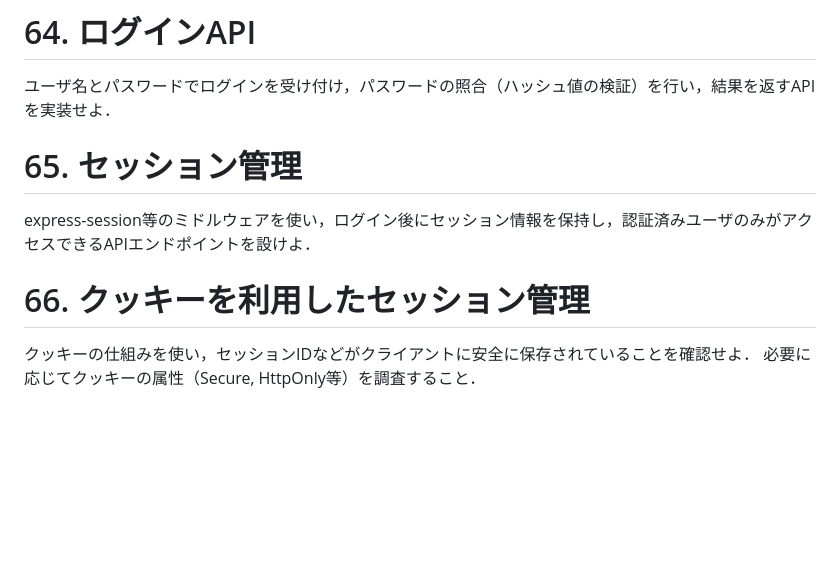
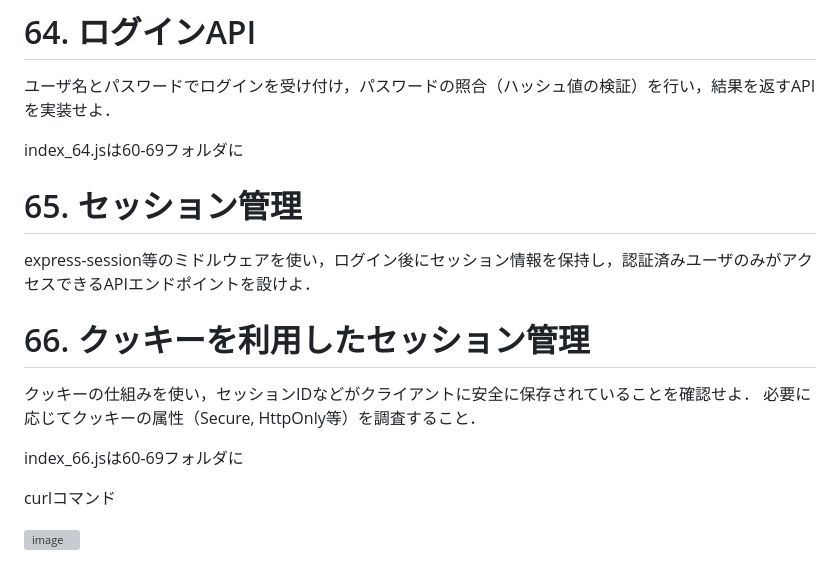
Before and after one commit to miyu1027/100nock, a Markdown page: README.md, the part around the change. Drawn GitHub-style; blank space fills up the shorter version; grey boxes are pictures that could not be loaded.

```diff
--- a/README.md
+++ b/README.md
@@ -112,6 +112,7 @@ sqlite3を実行し、users.dbのデータ(id, username, password_hash(ハッシ
 # 64. ログインAPI
 ユーザ名とパスワードでログインを受け付け，パスワードの照合（ハッシュ値の検証）を行い，結果を返すAPIを実装せよ．
 
+index_64.jsは60-69フォルダに
 
 # 65. セッション管理
 express-session等のミドルウェアを使い，ログイン後にセッション情報を保持し，認証済みユーザのみがアクセスできるAPIエンドポイントを設けよ．
@@ -120,3 +121,9 @@ express-session等のミドルウェアを使い，ログイン後にセッシ
 # 66. クッキーを利用したセッション管理
 クッキーの仕組みを使い，セッションIDなどがクライアントに安全に保存されていることを確認せよ．
 必要に応じてクッキーの属性（Secure, HttpOnly等）を調査すること．
+
+index_66.jsは60-69フォルダに
+
+curlコマンド
+
+<img width="613" height="360" alt="image" src="https://github.com/user-attachments/assets/f6af4815-a56d-4460-93f2-6b603a8c3306" />
```
